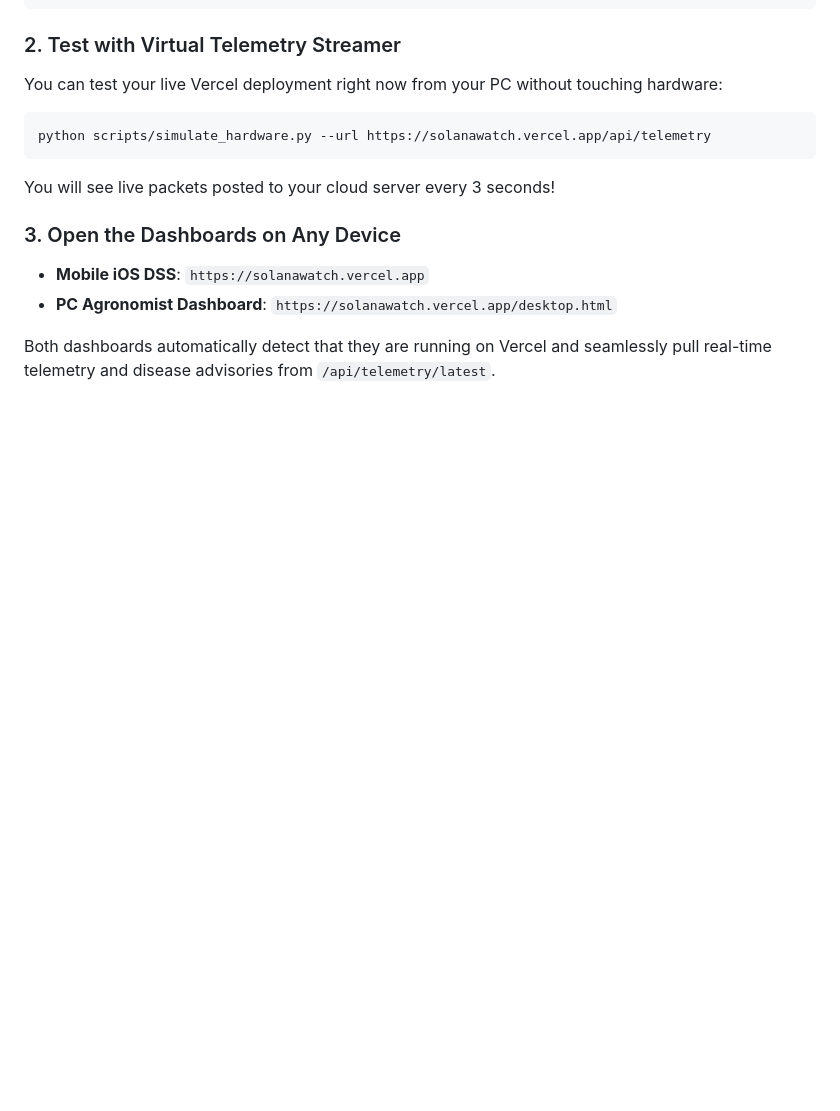
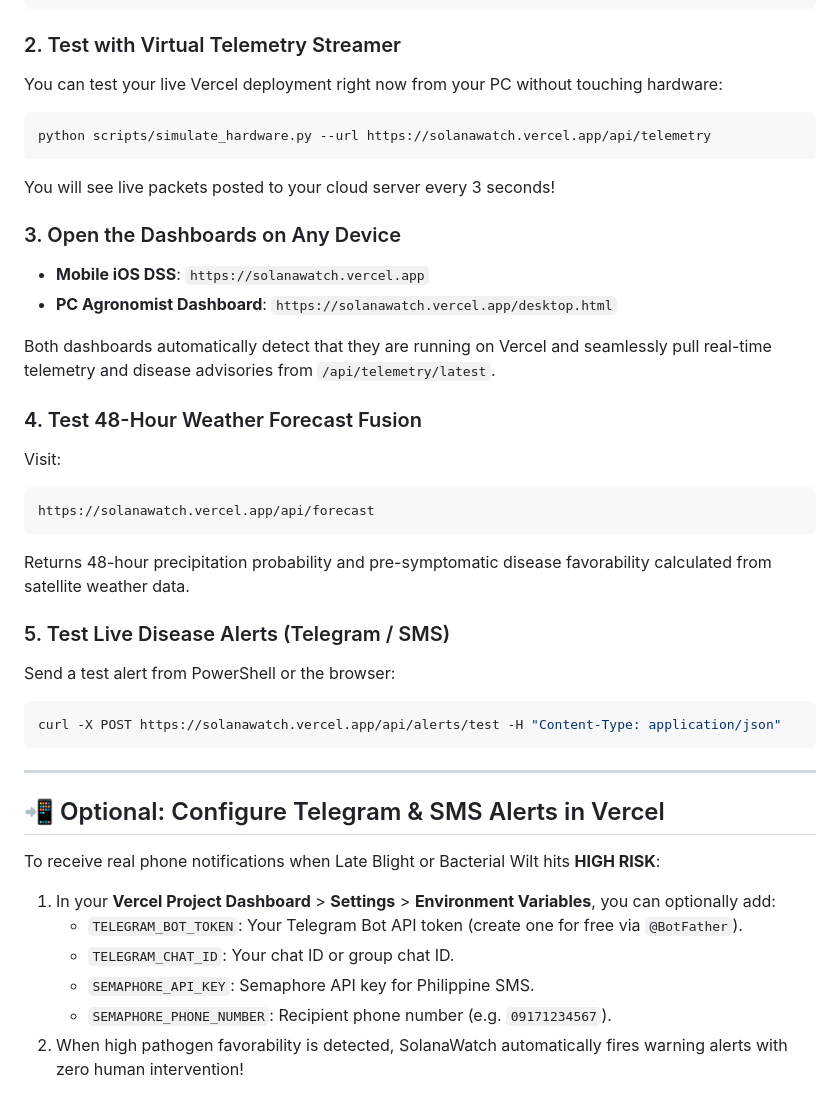
Before and after one commit to agabusmorales-wav/solanawatch, a Markdown page: DEPLOYMENT_GUIDE_VERCEL.md, the part around the change. Drawn GitHub-style; blank space fills up the shorter version.

Commit message:
docs: Update Vercel deployment guide with alerts and forecast configuration

````diff
--- a/DEPLOYMENT_GUIDE_VERCEL.md
+++ b/DEPLOYMENT_GUIDE_VERCEL.md
@@ -183,3 +183,29 @@ You will see live packets posted to your cloud server every 3 seconds!
 - **PC Agronomist Dashboard**: `https://solanawatch.vercel.app/desktop.html`
 
 Both dashboards automatically detect that they are running on Vercel and seamlessly pull real-time telemetry and disease advisories from `/api/telemetry/latest`.
+
+### 4. Test 48-Hour Weather Forecast Fusion
+Visit:
+```
+https://solanawatch.vercel.app/api/forecast
+```
+Returns 48-hour precipitation probability and pre-symptomatic disease favorability calculated from satellite weather data.
+
+### 5. Test Live Disease Alerts (Telegram / SMS)
+Send a test alert from PowerShell or the browser:
+```powershell
+curl -X POST https://solanawatch.vercel.app/api/alerts/test -H "Content-Type: application/json"
+```
+
+---
+
+## 📲 Optional: Configure Telegram & SMS Alerts in Vercel
+
+To receive real phone notifications when Late Blight or Bacterial Wilt hits **HIGH RISK**:
+
+1. In your **Vercel Project Dashboard** > **Settings** > **Environment Variables**, you can optionally add:
+   - `TELEGRAM_BOT_TOKEN`: Your Telegram Bot API token (create one for free via `@BotFather`).
+   - `TELEGRAM_CHAT_ID`: Your chat ID or group chat ID.
+   - `SEMAPHORE_API_KEY`: Semaphore API key for Philippine SMS.
+   - `SEMAPHORE_PHONE_NUMBER`: Recipient phone number (e.g. `09171234567`).
+2. When high pathogen favorability is detected, SolanaWatch automatically fires warning alerts with zero human intervention!
````
